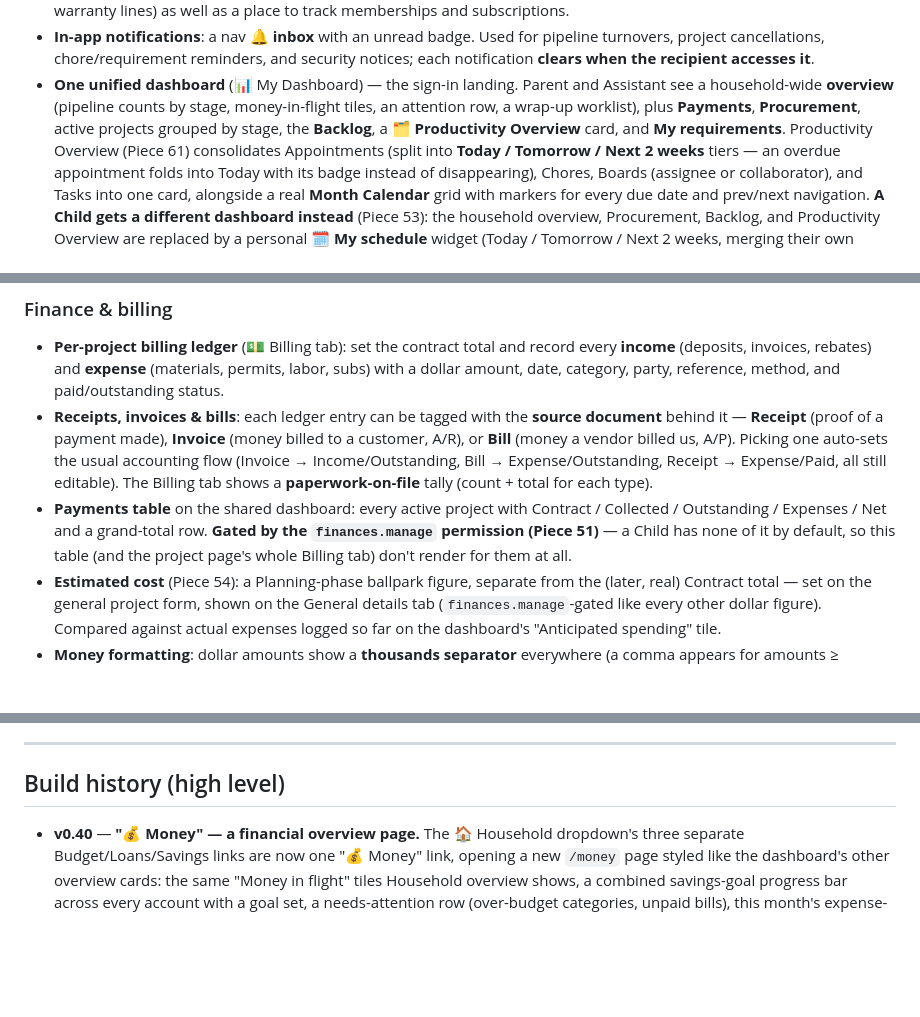
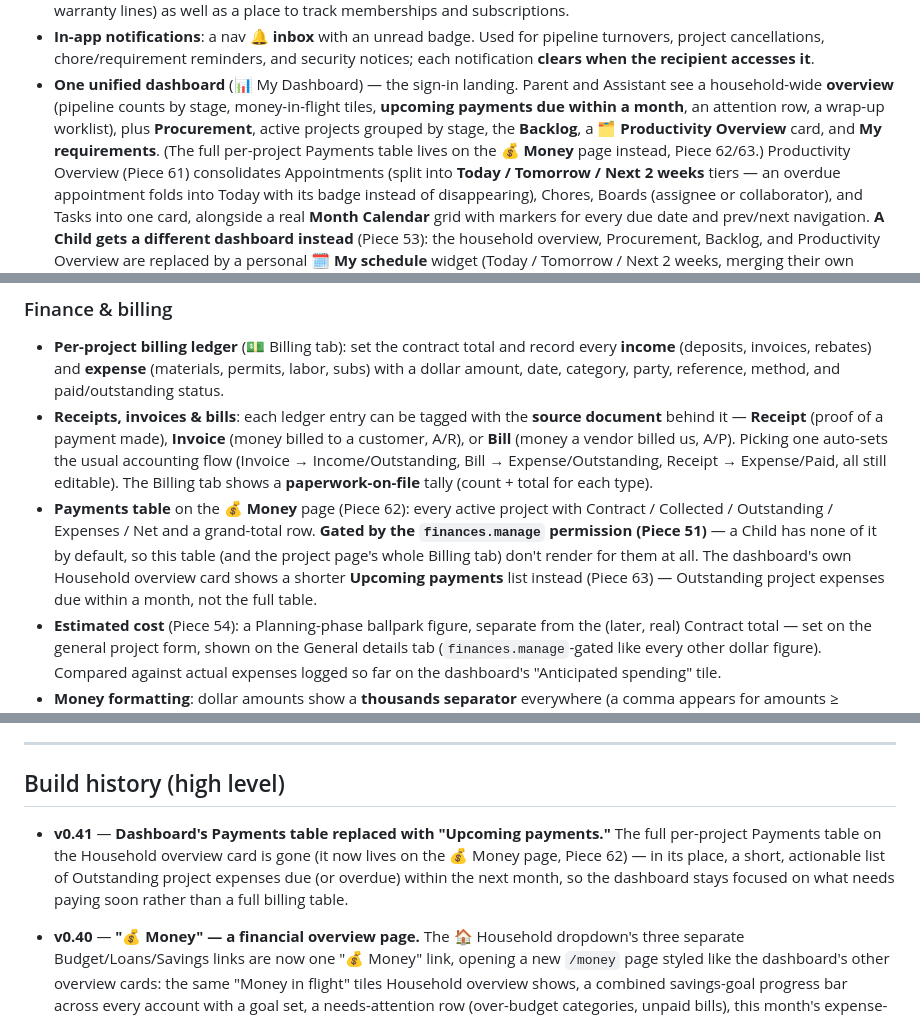
Before and after one commit to Rachel-Inman-88/Vixinman_Household_Compendium, a Markdown page: README.md, 3 parts joined by grey strips. GitHub-like rendering; blank space fills up the shorter version.

Commit message:
Docs: v0.41 changelog, README updates for Piece 63

```diff
--- a/README.md
+++ b/README.md
@@ -264,9 +264,11 @@ for a bare IP address and fail with a "can't provide a secure connection" error.
   security notices; each notification **clears when the recipient accesses it**.
 - **One unified dashboard** (📊 My Dashboard) — the sign-in landing. Parent and
   Assistant see a household-wide **overview** (pipeline counts by stage,
-  money-in-flight tiles, an attention row, a wrap-up worklist), plus
-  **Payments**, **Procurement**, active projects grouped by stage, the
-  **Backlog**, a **🗂 Productivity Overview** card, and **My requirements**.
+  money-in-flight tiles, **upcoming payments due within a month**, an
+  attention row, a wrap-up worklist), plus **Procurement**, active
+  projects grouped by stage, the **Backlog**, a **🗂 Productivity
+  Overview** card, and **My requirements**. (The full per-project
+  Payments table lives on the **💰 Money** page instead, Piece 62/63.)
   Productivity Overview (Piece 61) consolidates Appointments (split into
   **Today / Tomorrow / Next 2 weeks** tiers — an overdue appointment folds
   into Today with its badge instead of disappearing), Chores, Boards
@@ -381,11 +383,13 @@ for a bare IP address and fail with a "can't provide a secure connection" error.
   Income/Outstanding, Bill → Expense/Outstanding, Receipt → Expense/Paid, all
   still editable). The Billing tab shows a **paperwork-on-file** tally (count +
   total for each type).
-- **Payments table** on the shared dashboard: every active project with Contract /
-  Collected / Outstanding / Expenses / Net and a grand-total row. **Gated by the
-  `finances.manage` permission (Piece 51)** — a Child has none of it by default,
-  so this table (and the project page's whole Billing tab) don't render for
-  them at all.
+- **Payments table** on the **💰 Money** page (Piece 62): every active project
+  with Contract / Collected / Outstanding / Expenses / Net and a grand-total
+  row. **Gated by the `finances.manage` permission (Piece 51)** — a Child has
+  none of it by default, so this table (and the project page's whole Billing
+  tab) don't render for them at all. The dashboard's own Household overview
+  card shows a shorter **Upcoming payments** list instead (Piece 63) —
+  Outstanding project expenses due within a month, not the full table.
 - **Estimated cost** (Piece 54): a Planning-phase ballpark figure, separate from
   the (later, real) Contract total — set on the general project form, shown on
   the General details tab (`finances.manage`-gated like every other dollar
@@ -568,6 +572,12 @@ overdue permit"*), and — if both providers are set up — pick the model to an
 
 ## Build history (high level)
 
+- **v0.41** — **Dashboard's Payments table replaced with "Upcoming
+  payments."** The full per-project Payments table on the Household
+  overview card is gone (it now lives on the 💰 Money page, Piece 62) —
+  in its place, a short, actionable list of Outstanding project expenses
+  due (or overdue) within the next month, so the dashboard stays focused
+  on what needs paying soon rather than a full billing table.
 - **v0.40** — **"💰 Money" — a financial overview page.** The 🏠 Household
   dropdown's three separate Budget/Loans/Savings links are now one "💰
   Money" link, opening a new `/money` page styled like the dashboard's
```
Also changed, not shown: HANDOFF.md (+36 -0 lines).
